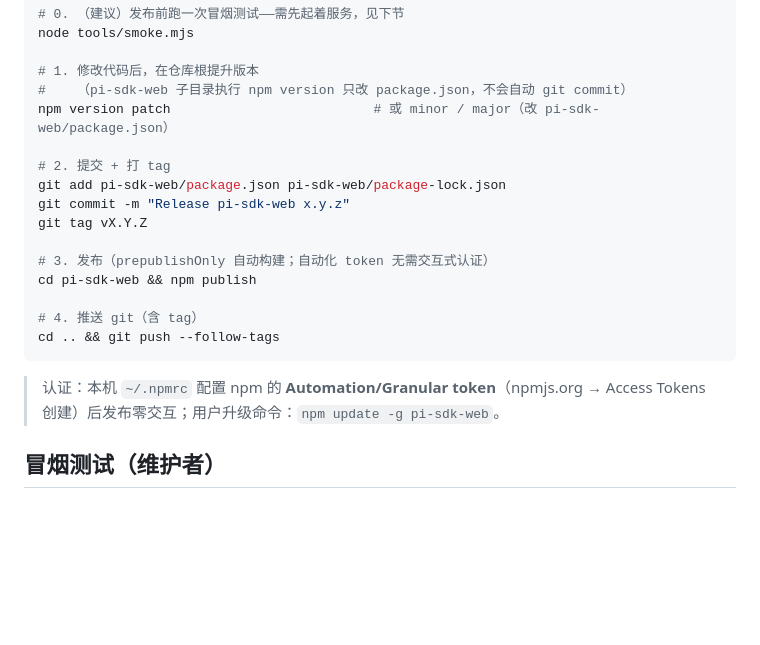
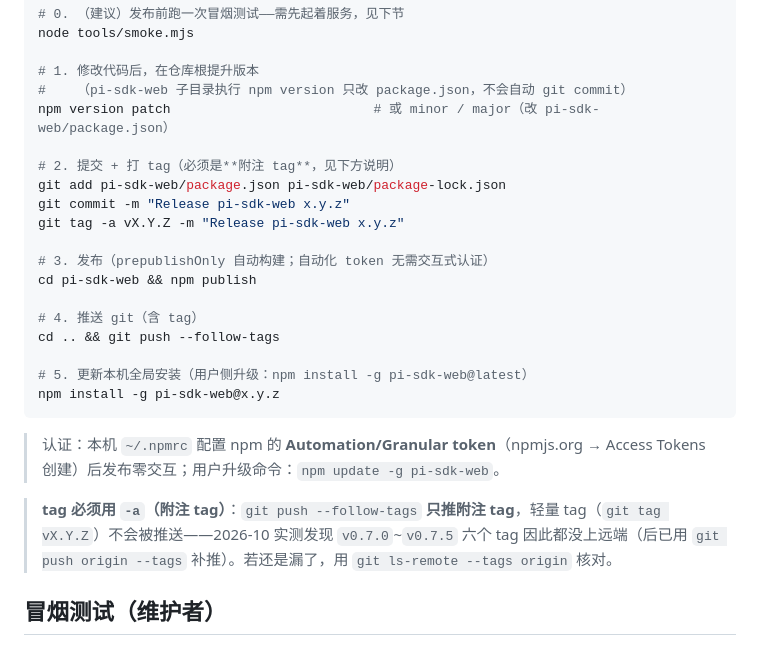
Before and after one commit to maxdai/pi-web, a Markdown page: README.md, the part around the change. Rendered like a GitHub page; blank space fills up the shorter version.

Commit message:
README: release process - annotated tags (lightweight tags are not pushed by --follow-tags), add global install step

````diff
--- a/README.md
+++ b/README.md
@@ -124,19 +124,24 @@ node tools/smoke.mjs
 #    （pi-sdk-web 子目录执行 npm version 只改 package.json，不会自动 git commit）
 npm version patch                          # 或 minor / major（改 pi-sdk-web/package.json）
 
-# 2. 提交 + 打 tag
+# 2. 提交 + 打 tag（必须是**附注 tag**，见下方说明）
 git add pi-sdk-web/package.json pi-sdk-web/package-lock.json
 git commit -m "Release pi-sdk-web x.y.z"
-git tag vX.Y.Z
+git tag -a vX.Y.Z -m "Release pi-sdk-web x.y.z"
 
 # 3. 发布（prepublishOnly 自动构建；自动化 token 无需交互式认证）
 cd pi-sdk-web && npm publish
 
 # 4. 推送 git（含 tag）
 cd .. && git push --follow-tags
+
+# 5. 更新本机全局安装（用户侧升级：npm install -g pi-sdk-web@latest）
+npm install -g pi-sdk-web@x.y.z
 ```
 
 > 认证：本机 `~/.npmrc` 配置 npm 的 **Automation/Granular token**（npmjs.org → Access Tokens 创建）后发布零交互；用户升级命令：`npm update -g pi-sdk-web`。
+
+> **tag 必须用 `-a`（附注 tag）**：`git push --follow-tags` **只推附注 tag**，轻量 tag（`git tag vX.Y.Z`）不会被推送——2026-10 实测发现 `v0.7.0`~`v0.7.5` 六个 tag 因此都没上远端（后已用 `git push origin --tags` 补推）。若还是漏了，用 `git ls-remote --tags origin` 核对。
 
 ## 冒烟测试（维护者）
 
````
